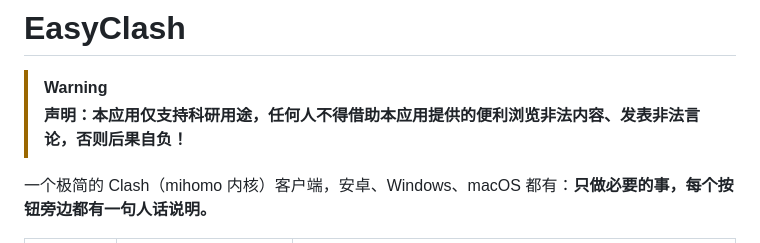
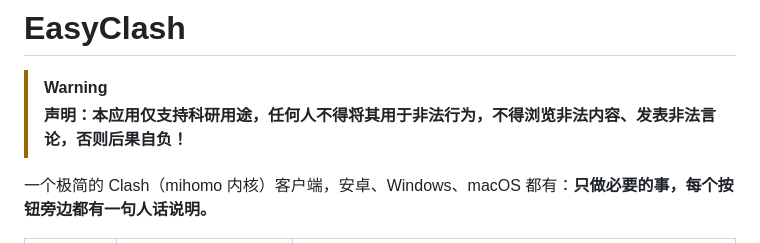
Before and after one commit to icangotoanywhere/EasyClash, a Markdown page: README.md, the part around the change. Drawn GitHub-style.

```diff
--- a/README.md
+++ b/README.md
@@ -1,7 +1,7 @@
 # EasyClash
 
 > [!WARNING]
-> **声明：本应用仅支持科研用途，任何人不得借助本应用提供的便利浏览非法内容、发表非法言论，否则后果自负！**
+> **声明：本应用仅支持科研用途，任何人不得将其用于非法行为，不得浏览非法内容、发表非法言论，否则后果自负！**
 
 一个极简的 Clash（mihomo 内核）客户端，安卓、Windows、macOS 都有：**只做必要的事，每个按钮旁边都有一句人话说明。**
 
```
